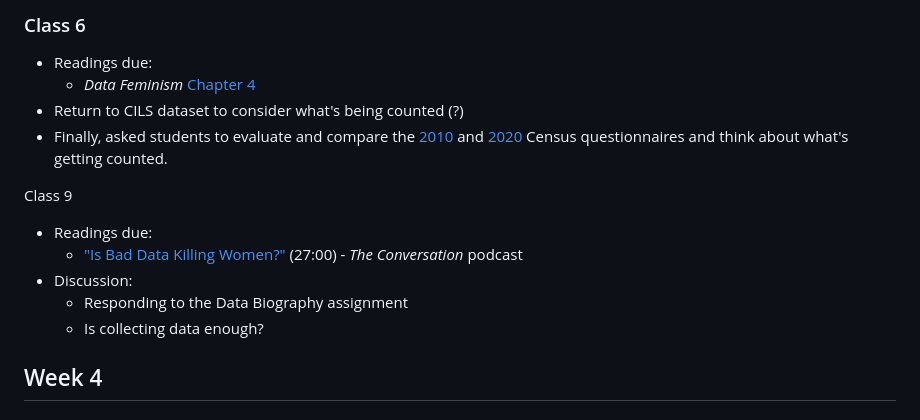
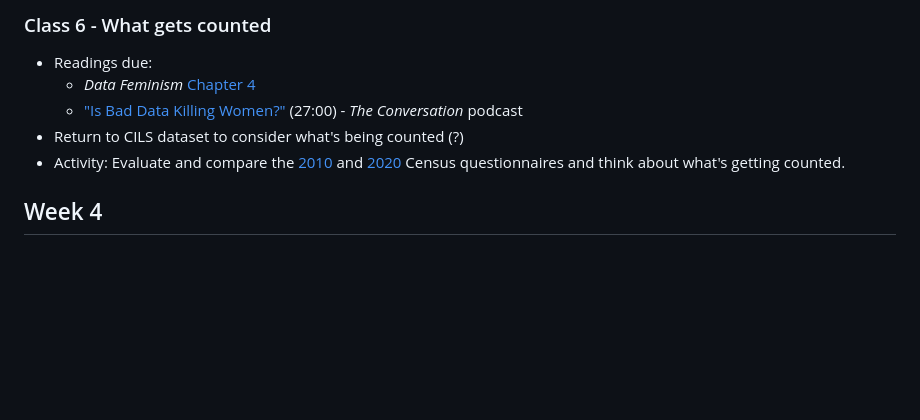
Before and after one commit to helloitsclayton/data-literacy, a Markdown page: Instructor/Lesson Plan.md, the part around one of its changes. Rendered like a GitHub page; blank space fills up the shorter version.

```diff
--- a/Instructor/Lesson Plan.md
+++ b/Instructor/Lesson Plan.md
@@ -89,18 +89,11 @@ Data Assemblages
 
-### Class 6
+### Class 6 - What gets counted
 
 - Readings due:
-  - *Data Feminism* [Chapter 4](https://data-feminism.mitpress.mit.edu/pub/h1w0nbqp/release/3)
+   - *Data Feminism* [Chapter 4](https://data-feminism.mitpress.mit.edu/pub/h1w0nbqp/release/3)
+   - ["Is Bad Data Killing Women?"](https://www.bbc.co.uk/sounds/play/w3csynkn) (27:00) - *The Conversation* podcast
 - Return to CILS dataset to consider what's being counted (?)
-- Finally, asked students to evaluate and compare the [2010](https://www2.census.gov/programs-surveys/decennial/2010/technical-documentation/questionnaires-and-instructions/questionnaires/2010_questionnaire_info.pdf) and [2020](https://www2.census.gov/programs-surveys/decennial/2020/technical-documentation/questionnaires-and-instructions/questionnaires/2020-informational-questionnaire-english_DI-Q1.pdf) Census questionnaires and think about what's getting counted.
-
-Class 9
-
-- Readings due:
-   - ["Is Bad Data Killing Women?"](https://www.bbc.co.uk/sounds/play/w3csynkn) (27:00) - *The Conversation* podcast
-- Discussion:
-   - Responding to the Data Biography assignment
-   - Is collecting data enough?
+- Activity: Evaluate and compare the [2010](https://www2.census.gov/programs-surveys/decennial/2010/technical-documentation/questionnaires-and-instructions/questionnaires/2010_questionnaire_info.pdf) and [2020](https://www2.census.gov/programs-surveys/decennial/2020/technical-documentation/questionnaires-and-instructions/questionnaires/2020-informational-questionnaire-english_DI-Q1.pdf) Census questionnaires and think about what's getting counted.
 
 ## Week 4
 
```
Also changed, not shown: other parts of Instructor/Lesson Plan.md (+2 -2 lines).
